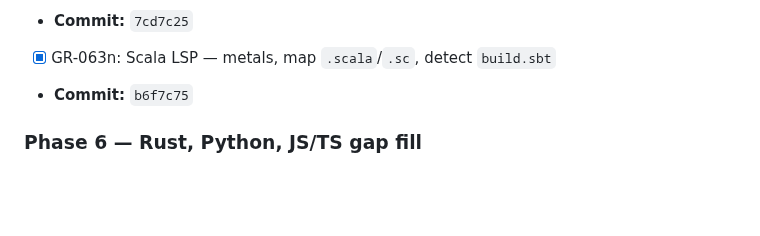
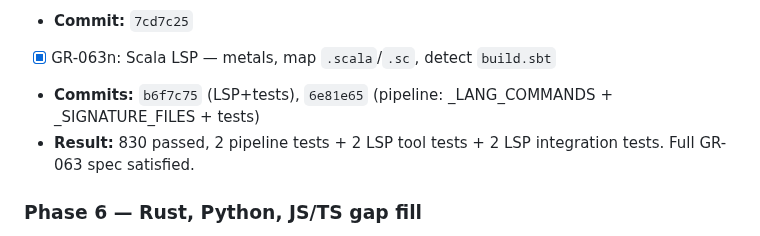
Before and after one commit to totalwindupflightsystems/gitreins, a Markdown page: .coding-hermes/tasks.md, the part around the change. Rendered like a GitHub page; blank space fills up the shorter version.

Commit message:
chore: update GR-063n board entry with pipeline commit
- LSP: b6f7c75 (metals + tests)
- Pipeline: 6e81e65 (_LANG_COMMANDS + _SIGNATURE_FILES + 2 tests)
- Full GR-063 spec now satisfied

Co-authored-by: Alexis Okuwa <wojonstech@gmail.com>

```diff
--- a/.coding-hermes/tasks.md
+++ b/.coding-hermes/tasks.md
@@ -363,7 +363,8 @@ commit_audit:
 - [x] GR-063m: Elixir LSP — elixir-ls, map `.ex`/`.exs`, detect `mix.exs`
 - **Commit:** `7cd7c25`
 - [x] GR-063n: Scala LSP — metals, map `.scala`/`.sc`, detect `build.sbt`
-- **Commit:** `b6f7c75`
+- **Commits:** `b6f7c75` (LSP+tests), `6e81e65` (pipeline: _LANG_COMMANDS + _SIGNATURE_FILES + tests)
+- **Result:** 830 passed, 2 pipeline tests + 2 LSP tool tests + 2 LSP integration tests. Full GR-063 spec satisfied.
 
 ### Phase 6 — Rust, Python, JS/TS gap fill
 - [ ] GR-063o: Rust static analysis — add clippy as static analysis (reuse from pipeline)
```
